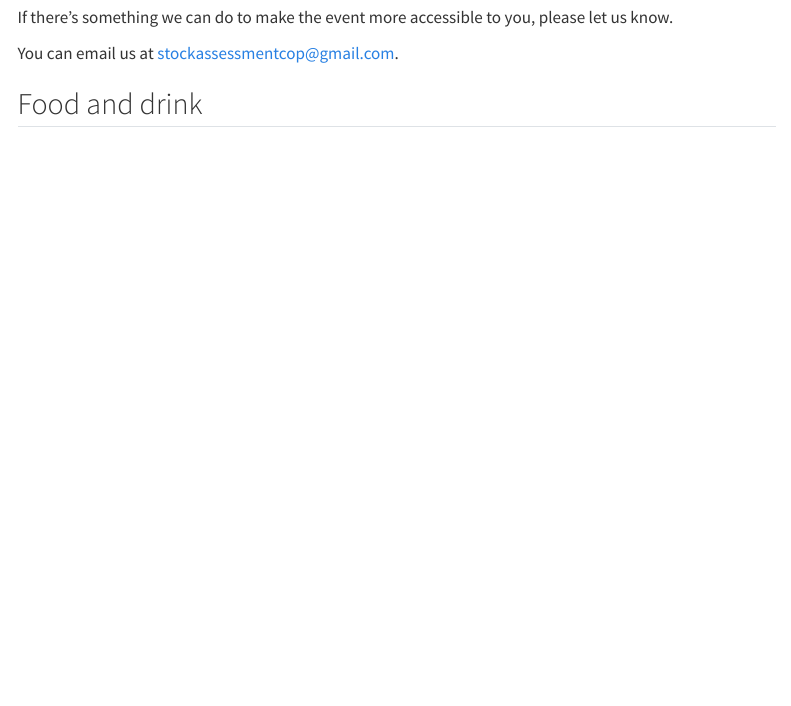
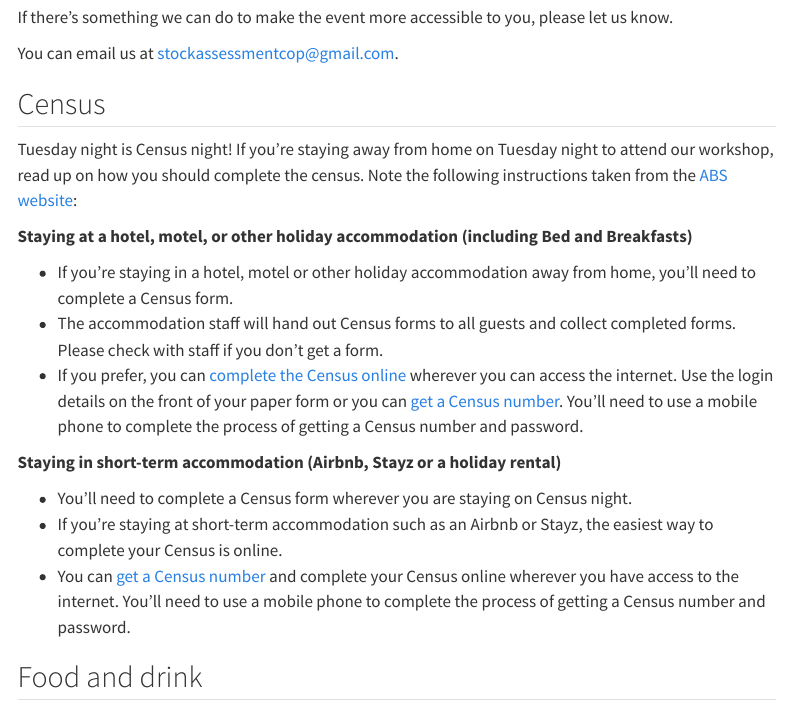
Before and after one commit to StockAssessmentCOP/asacop2026, a Quarto document (additional.qmd): the page in a window 1100 px wide, from 1070 px down. Rendered offline with R 4.5, knitr and Pandoc in place of Quarto, with nearby package versions; menus at the side of the page are left out.

Commit message:
Publish site to docs/

```diff
--- a/additional.qmd
+++ b/additional.qmd
@@ -33,6 +33,22 @@ If there’s something we can do to make the event more accessible to you, pleas
 
 You can email us at [stockassessmentcop\@gmail.com](mailto:stockassessmentcop@gmail.com).
 
+## Census
+
+Tuesday night is Census night! If you're staying away from home on Tuesday night to attend our workshop, read up on how you should complete the census. Note the following instructions taken from the [ABS website](https://info.census.abs.gov.au/help/completing-census-where-you-are/travelling){target="_blank"}:
+
+**Staying at a hotel, motel, or other holiday accommodation (including Bed and Breakfasts)**
+
+* If you’re staying in a hotel, motel or other holiday accommodation away from home, you’ll need to complete a Census form.
+* The accommodation staff will hand out Census forms to all guests and collect completed forms. Please check with staff if you don’t get a form.
+* If you prefer, you can [complete the Census online](https://start.census.abs.gov.au/){target="_blank"} wherever you can access the internet. Use the login details on the front of your paper form or you can [get a Census number](https://form.census.abs.gov.au/get-census-number){target="_blank"}. You'll need to use a mobile phone to complete the process of getting a Census number and password.
+
+**Staying in short-term accommodation (Airbnb, Stayz or a holiday rental)**
+
+* You'll need to complete a Census form wherever you are staying on Census night.
+* If you’re staying at short-term accommodation such as an Airbnb or Stayz, the easiest way to complete your Census is online.
+* You can [get a Census number](https://form.census.abs.gov.au/get-census-number){target="_blank"} and complete your Census online wherever you have access to the internet. You'll need to use a mobile phone to complete the process of getting a Census number and password.
+
 ## Food and drink
 
 #### Tea and coffee
```
Also changed, not shown: .quarto/idx/accessibility.qmd.json, .quarto/idx/checklist.qmd.json, .quarto/idx/contact.qmd.json, .quarto/idx/index.qmd.json, .quarto/idx/schedule.qmd.json, docs/search.json, 20 other files.
